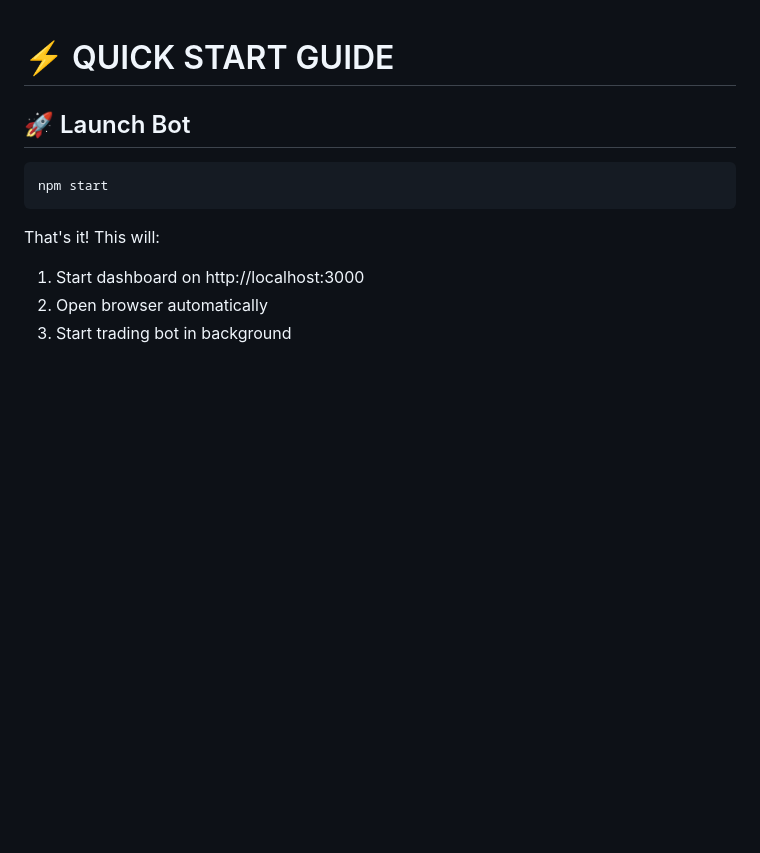
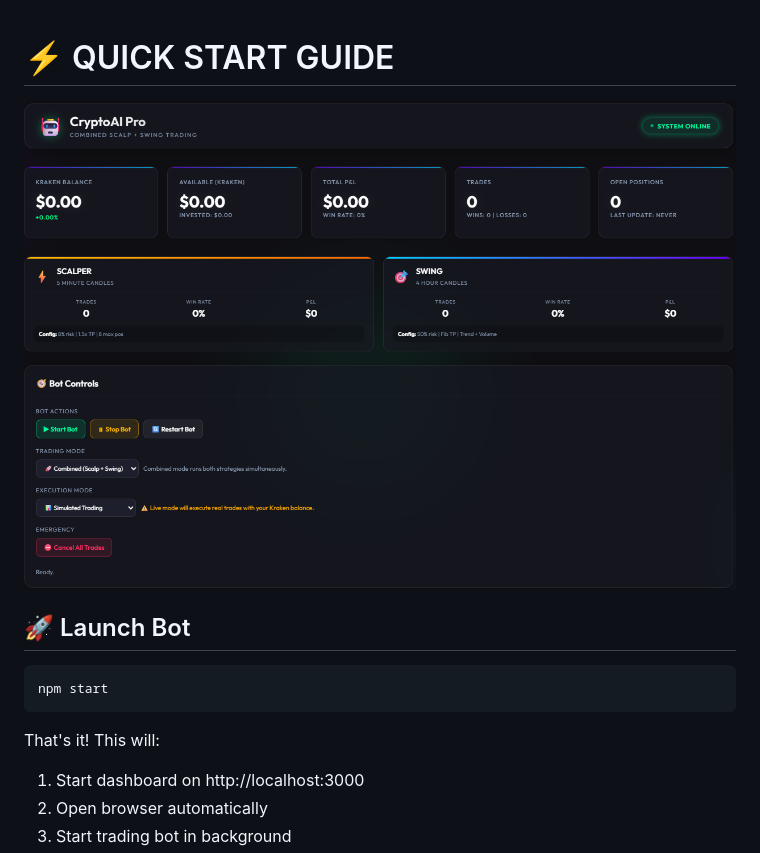
Before and after one commit to craymorgana/crypto-trading-bot, a Markdown page: QUICK_START.md, the part around the change. GitHub-like rendering; pictures changed too: Screenshot.png (added); blank space fills up the shorter version.

Commit message:
added screenshot to readme

```diff
--- a/QUICK_START.md
+++ b/QUICK_START.md
@@ -1,4 +1,6 @@
 # ⚡ QUICK START GUIDE
+
+![HomeScreen](Screenshot.png)
 
 ## 🚀 Launch Bot
 
```
Also changed, not shown: 9 other files.
